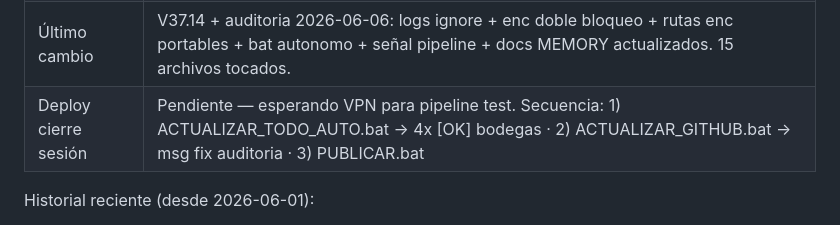
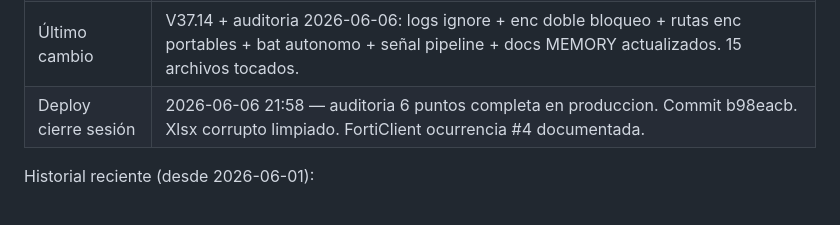
Before and after one commit to oviedoem/ferreteria-oviedo, a Markdown page: MEMORY.md, the part around the change. Rendered like a GitHub page.

```diff
--- a/MEMORY.md
+++ b/MEMORY.md
@@ -11,7 +11,7 @@
 | Versión | V37.14 |
 | Fecha último deploy | 2026-06-04 00:21 |
 | Último cambio | V37.14 + auditoria 2026-06-06: logs ignore + enc doble bloqueo + rutas enc portables + bat autonomo + señal pipeline + docs MEMORY actualizados. 15 archivos tocados. |
-| Deploy cierre sesión | Pendiente — esperando VPN para pipeline test. Secuencia: 1) ACTUALIZAR_TODO_AUTO.bat → 4x [OK] bodegas · 2) ACTUALIZAR_GITHUB.bat → msg fix auditoria · 3) PUBLICAR.bat |
+| Deploy cierre sesión | 2026-06-06 21:58 — auditoria 6 puntos completa en produccion. Commit b98eacb. Xlsx corrupto limpiado. FortiClient ocurrencia #4 documentada. |
 
 Historial reciente (desde 2026-06-01):
 - V37.14 (2026-06-02): fix D:→E: en 5 scripts + precios arg + XDG_CONFIG_HOME
```
Also changed, not shown: AGENTS.md (+13 -7 lines).
